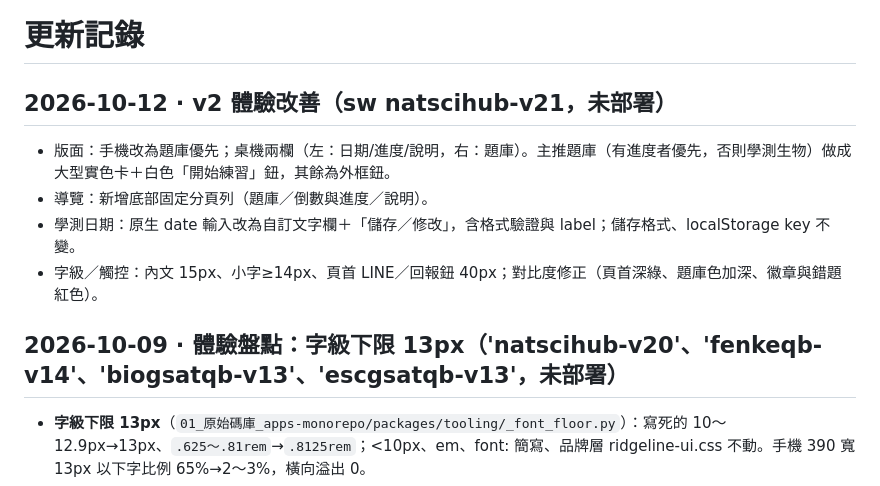
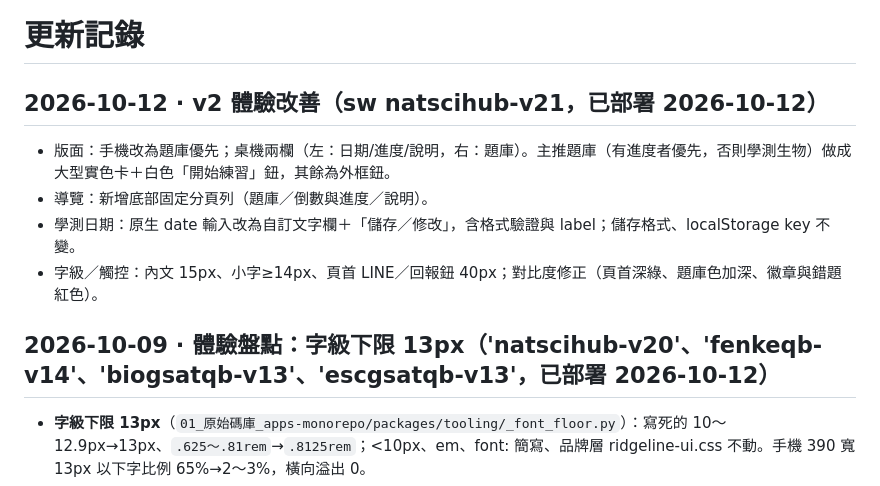
Before and after one commit to fullmodel-star/gsat-science, a Markdown page: 更新記錄.md, the part around the change. Drawn GitHub-style.

Commit message:
更新記錄：標註 2026-10-12 體驗評分改善已部署
Co-Authored-By: Claude Sonnet 5.5 <noreply@anthropic.com>

```diff
--- a/更新記錄.md
+++ b/更新記錄.md
@@ -1,6 +1,6 @@
 # 更新記錄
 
-## 2026-10-12 · v2 體驗改善（sw natscihub-v21，未部署）
+## 2026-10-12 · v2 體驗改善（sw natscihub-v21，已部署 2026-10-12）
 
 - 版面：手機改為題庫優先；桌機兩欄（左：日期/進度/說明，右：題庫）。主推題庫（有進度者優先，否則學測生物）做成大型實色卡＋白色「開始練習」鈕，其餘為外框鈕。
 - 導覽：新增底部固定分頁列（題庫／倒數與進度／說明）。
@@ -8,7 +8,7 @@
 - 字級／觸控：內文 15px、小字≥14px、頁首 LINE／回報鈕 40px；對比度修正（頁首深綠、題庫色加深、徽章與錯題紅色）。
 
 
-## 2026-10-09 · 體驗盤點：字級下限 13px（'natscihub-v20'、'fenkeqb-v14'、'biogsatqb-v13'、'escgsatqb-v13'，未部署）
+## 2026-10-09 · 體驗盤點：字級下限 13px（'natscihub-v20'、'fenkeqb-v14'、'biogsatqb-v13'、'escgsatqb-v13'，已部署 2026-10-12）
 
 - **字級下限 13px**（`01_原始碼庫_apps-monorepo/packages/tooling/_font_floor.py`）：寫死的 10～12.9px→13px、`.625～.81rem`→`.8125rem`；<10px、em、font: 簡寫、品牌層 ridgeline-ui.css 不動。手機 390 寬 13px 以下字比例 65%→2～3%，橫向溢出 0。
 - 首頁與分科三個子題庫（advanced-bio／biology／earth）一起套用，四支 sw 都升版。
```
